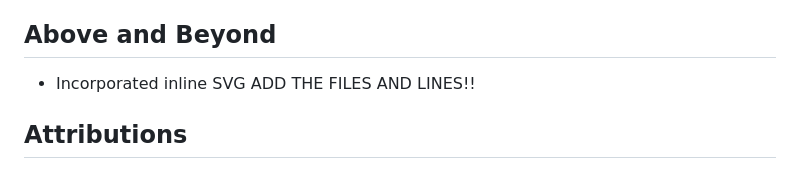
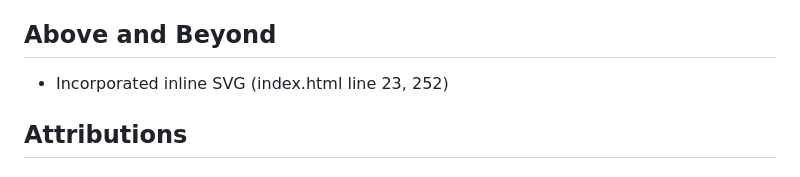
Before and after one commit to brendanm403/cpnt260-a4, a Markdown page: README.md, the part around the change. Drawn GitHub-style.

```diff
--- a/README.md
+++ b/README.md
@@ -10,8 +10,8 @@
 - search terms: css sticky footer
 
 ## Above and Beyond
-- Incorporated inline SVG
-ADD THE FILES AND LINES!!
+- Incorporated inline SVG (index.html line 23, 252)
+
 
 ## Attributions
 
```
